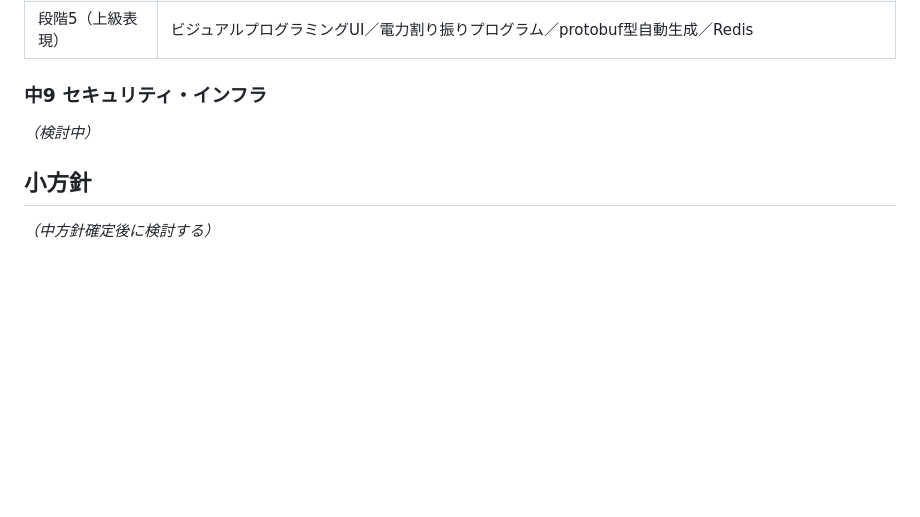
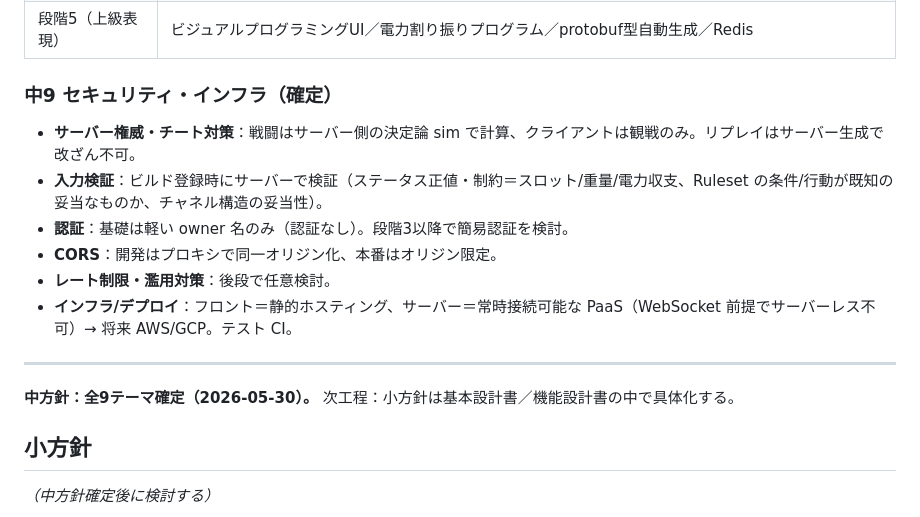
Before and after one commit to kokisato0085-cell/robogame, a Markdown page: docs/POLICY.md, the part around the change. Rendered like a GitHub page; blank space fills up the shorter version.

Commit message:
docs: 中9 セキュリティ・インフラを確定（中方針 全9テーマ完了）
Co-Authored-By: Claude Opus 4.8 <noreply@anthropic.com>

```diff
--- a/docs/POLICY.md
+++ b/docs/POLICY.md
@@ -150,8 +150,18 @@ Ruleset は入れ子 JSON（チャネル→ルール→条件/行動）で表現
 | 段階4（同期モード） | WebSocketライブ同時観戦 |
 | 段階5（上級表現） | ビジュアルプログラミングUI／電力割り振りプログラム／protobuf型自動生成／Redis |
 
-### 中9 セキュリティ・インフラ
-*（検討中）*
+### 中9 セキュリティ・インフラ（確定）
+
+- **サーバー権威・チート対策**：戦闘はサーバー側の決定論 sim で計算、クライアントは観戦のみ。リプレイはサーバー生成で改ざん不可。
+- **入力検証**：ビルド登録時にサーバーで検証（ステータス正値・制約＝スロット/重量/電力収支、Ruleset の条件/行動が既知の妥当なものか、チャネル構造の妥当性）。
+- **認証**：基礎は軽い owner 名のみ（認証なし）。段階3以降で簡易認証を検討。
+- **CORS**：開発はプロキシで同一オリジン化、本番はオリジン限定。
+- **レート制限・濫用対策**：後段で任意検討。
+- **インフラ/デプロイ**：フロント＝静的ホスティング、サーバー＝常時接続可能な PaaS（WebSocket 前提でサーバーレス不可）→ 将来 AWS/GCP。テスト CI。
+
+---
+
+**中方針：全9テーマ確定（2026-05-30）。** 次工程：小方針は基本設計書／機能設計書の中で具体化する。
 
 ## 小方針
 
```
